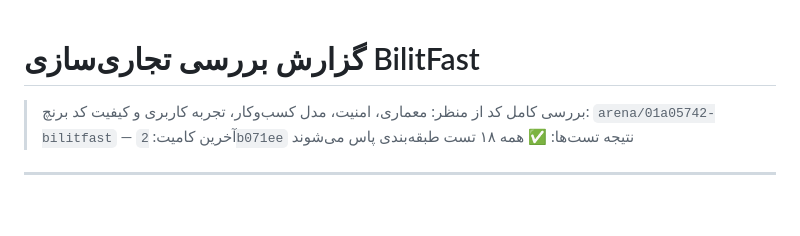
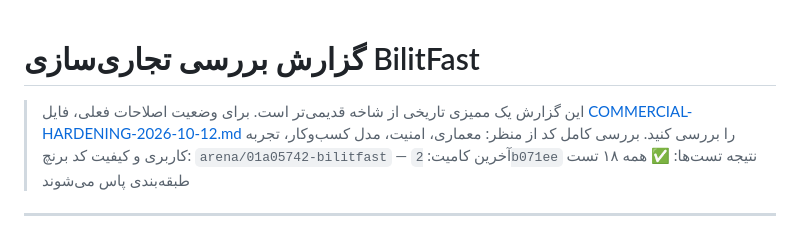
Before and after one commit to engsaeedsajjadi/BilitFast, a Markdown page: docs/COMMERCIAL-REVIEW.md, the part around the change. Rendered like a GitHub page; blank space fills up the shorter version.

```diff
--- a/docs/COMMERCIAL-REVIEW.md
+++ b/docs/COMMERCIAL-REVIEW.md
@@ -1,4 +1,6 @@
 # گزارش بررسی تجاری‌سازی BilitFast
+
+> این گزارش یک ممیزی تاریخی از شاخه قدیمی‌تر است. برای وضعیت اصلاحات فعلی، فایل [COMMERCIAL-HARDENING-2026-10-12.md](COMMERCIAL-HARDENING-2026-10-12.md) را بررسی کنید.
 > بررسی کامل کد از منظر: معماری، امنیت، مدل کسب‌وکار، تجربه کاربری و کیفیت کد
 > برنچ: `arena/01a05742-bilitfast` — آخرین کامیت: `2b071ee`
 > نتیجه تست‌ها: ✅ همه ۱۸ تست طبقه‌بندی پاس می‌شوند
```
